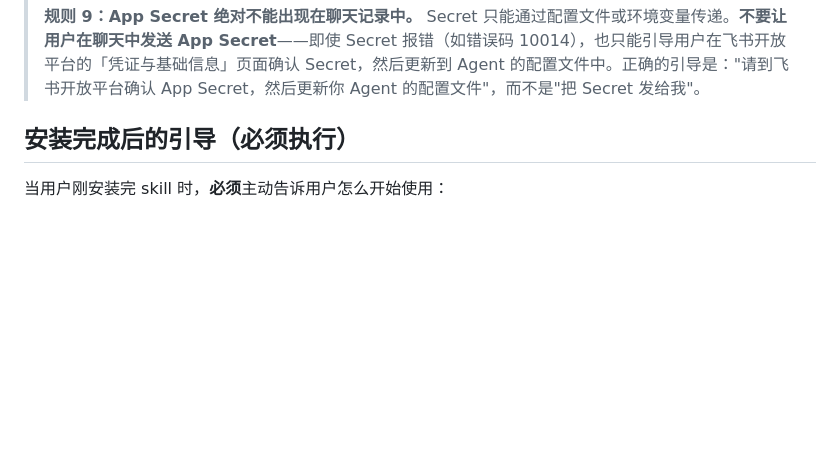
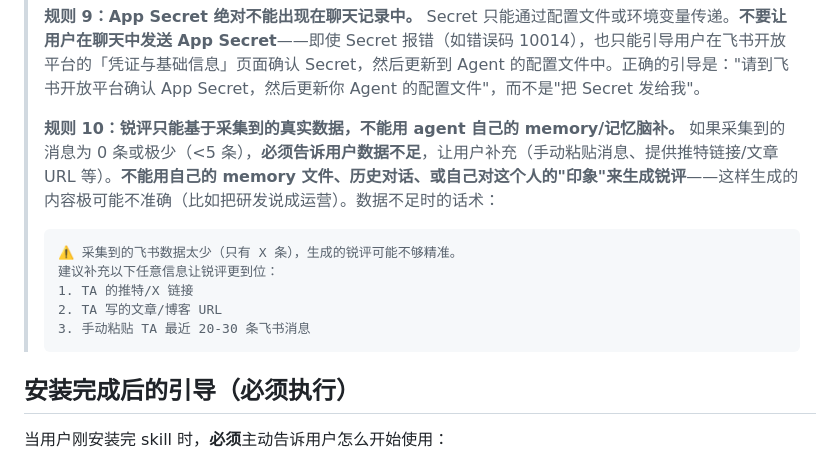
Before and after one commit to nexu-io/roast-skill, a Markdown page: SKILL.md, the part around the change. Rendered like a GitHub page; blank space fills up the shorter version.

Commit message:
fix: 规则10 — 禁止用 agent memory 脑补锐评内容 (#54)
问题：采集 0 条消息后 bot 用自己的 memory 文件补充，
把研发识别成增长运营，锐评内容完全不准确。
修复：
- 新增规则 10：只能用真实采集数据，禁止 memory 脑补
- 数据不足（<5条）时必须提示用户补充

Co-authored-by: joey <joey@joeydeMacBook-Air.local>

````diff
--- a/SKILL.md
+++ b/SKILL.md
@@ -24,6 +24,15 @@ description: 先蒸馏自己（或同事）的工作数据（飞书消息、推
 > **规则 8：飞书数据采集必须用本 skill 自带的 python 脚本。** 用 `python3 <skill_dir>/scripts/feishu_fetch.py` 来搜索用户和采集消息。**不要自己调飞书 API、不要用 feishu_chat 等内置工具、不要手动拼接 API 请求。** 脚本会自动处理 OAuth token、搜索目标用户、遍历群聊、采集消息。凭证从 Agent 配置文件自动读取（见下方 Step 2 说明）。
 >
 > **规则 9：App Secret 绝对不能出现在聊天记录中。** Secret 只能通过配置文件或环境变量传递。**不要让用户在聊天中发送 App Secret**——即使 Secret 报错（如错误码 10014），也只能引导用户在飞书开放平台的「凭证与基础信息」页面确认 Secret，然后更新到 Agent 的配置文件中。正确的引导是："请到飞书开放平台确认 App Secret，然后更新你 Agent 的配置文件"，而不是"把 Secret 发给我"。
+>
+> **规则 10：锐评只能基于采集到的真实数据，不能用 agent 自己的 memory/记忆脑补。** 如果采集到的消息为 0 条或极少（<5 条），**必须告诉用户数据不足**，让用户补充（手动粘贴消息、提供推特链接/文章 URL 等）。**不能用自己的 memory 文件、历史对话、或自己对这个人的"印象"来生成锐评**——这样生成的内容极可能不准确（比如把研发说成运营）。数据不足时的话术：
+> ```
+> ⚠️ 采集到的飞书数据太少（只有 X 条），生成的锐评可能不够精准。
+> 建议补充以下任意信息让锐评更到位：
+> 1. TA 的推特/X 链接
+> 2. TA 写的文章/博客 URL
+> 3. 手动粘贴 TA 最近 20-30 条飞书消息
+> ```
 
 ## 安装完成后的引导（必须执行）
 
````
